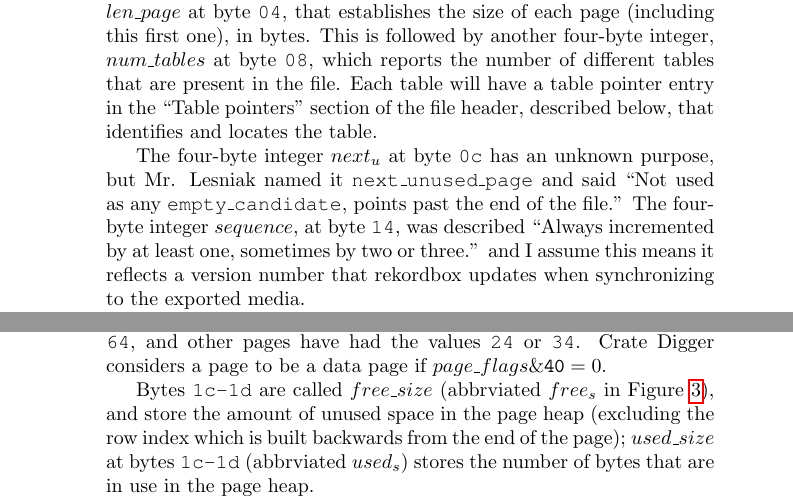
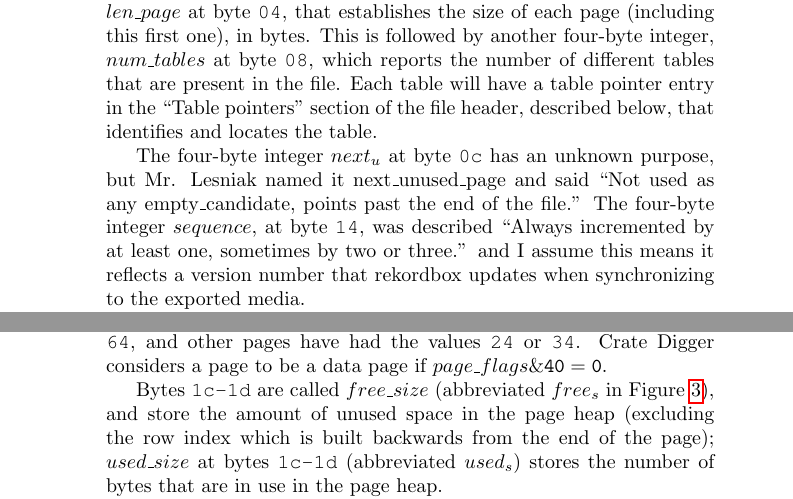
Before and after one commit to Deep-Symmetry/crate-digger, a LaTeX document (doc/Analysis.tex): two parts of pages 4 and 7 of 29, joined at a grey line, cut so that both start at the same text. Compiled offline with pdfLaTeX.

Commit message:
Fix formatting and a couple of typos.

```diff
--- a/doc/Analysis.tex
+++ b/doc/Analysis.tex
@@ -165,8 +165,8 @@ present in the file. Each table will have a table pointer entry in the
 identifies and locates the table.
 
 The four-byte integer $next_u$ at byte~{\tt 0c} has an unknown
-purpose, but Mr. Lesniak named it {\tt next\_unused\_page} and said
-``Not used as any {\tt empty\_candidate}, points past the end of the
+purpose, but Mr. Lesniak named it next\_unused\_page and said
+``Not used as any empty\_candidate, points past the end of the
 file.'' The four-byte integer $sequence$, at byte~{\tt 14}, was
 described ``Always incremented by at least one, sometimes by two or
 three.'' and I assume this means it reflects a version number that
@@ -347,12 +347,12 @@ Byte~{\tt 1b} is called $page\_flags$ (abbrviated $p_f$ in
 Figure~\ref{fig:tablePage}). According to Mr. Flesniak, ``strange''
 (non-data) pages will have the value {\tt 44} or {\tt 64}, and other
 pages have had the values {\tt 24} or {\tt 34}. Crate Digger considers
-a page to be a data page if $page\_flags \& {\tt 40} = 0$.
-
-Bytes~{\tt 1c-1d} are called $free\_size$ (abbrviated $free_s$ in
+a page to be a data page if $page\_flags \& {\tt 40} = {\tt 0}$.
+
+Bytes~{\tt 1c-1d} are called $free\_size$ (abbreviated $free_s$ in
 Figure~\ref{fig:tablePage}), and store the amount of unused space in
 the page heap (excluding the row index which is built backwards from
-the end of the page); $used\_size$ at bytes~{\tt 1c-1d} (abbrviated
+the end of the page); $used\_size$ at bytes~{\tt 1c-1d} (abbreviated
 $used_s$) stores the number of bytes that are in use in the page heap.
 
 Bytes~{\tt 20-21}, $u_5$, are of unclear purpose. Mr. Flesniak labeled
```
Also changed, not shown: doc/Analysis.tex (2 more changed lines).
